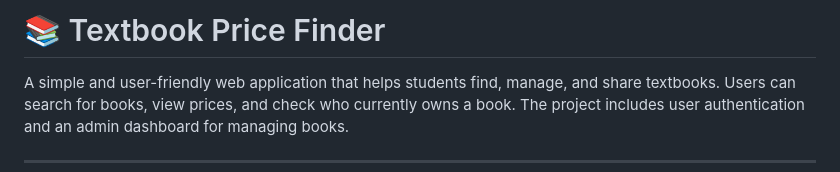
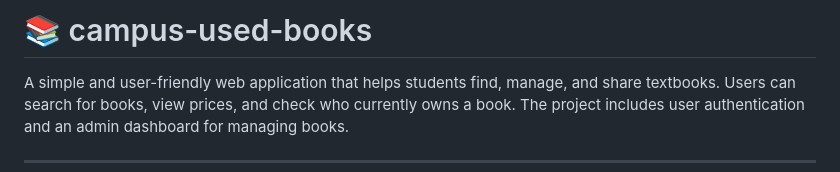
Before and after one commit to saravanaprabu-07/textbookprice-finder, a Markdown page: README.md, the part around the change. GitHub-like rendering.

Commit message:
Rename project from 'Textbook Price Finder' to 'campus-used-books'

```diff
--- a/README.md
+++ b/README.md
@@ -1,4 +1,4 @@
-# 📚 Textbook Price Finder
+# 📚 campus-used-books
 
 A simple and user-friendly web application that helps students find, manage, and share textbooks. Users can search for books, view prices, and check who currently owns a book. The project includes user authentication and an admin dashboard for managing books.
 
```
